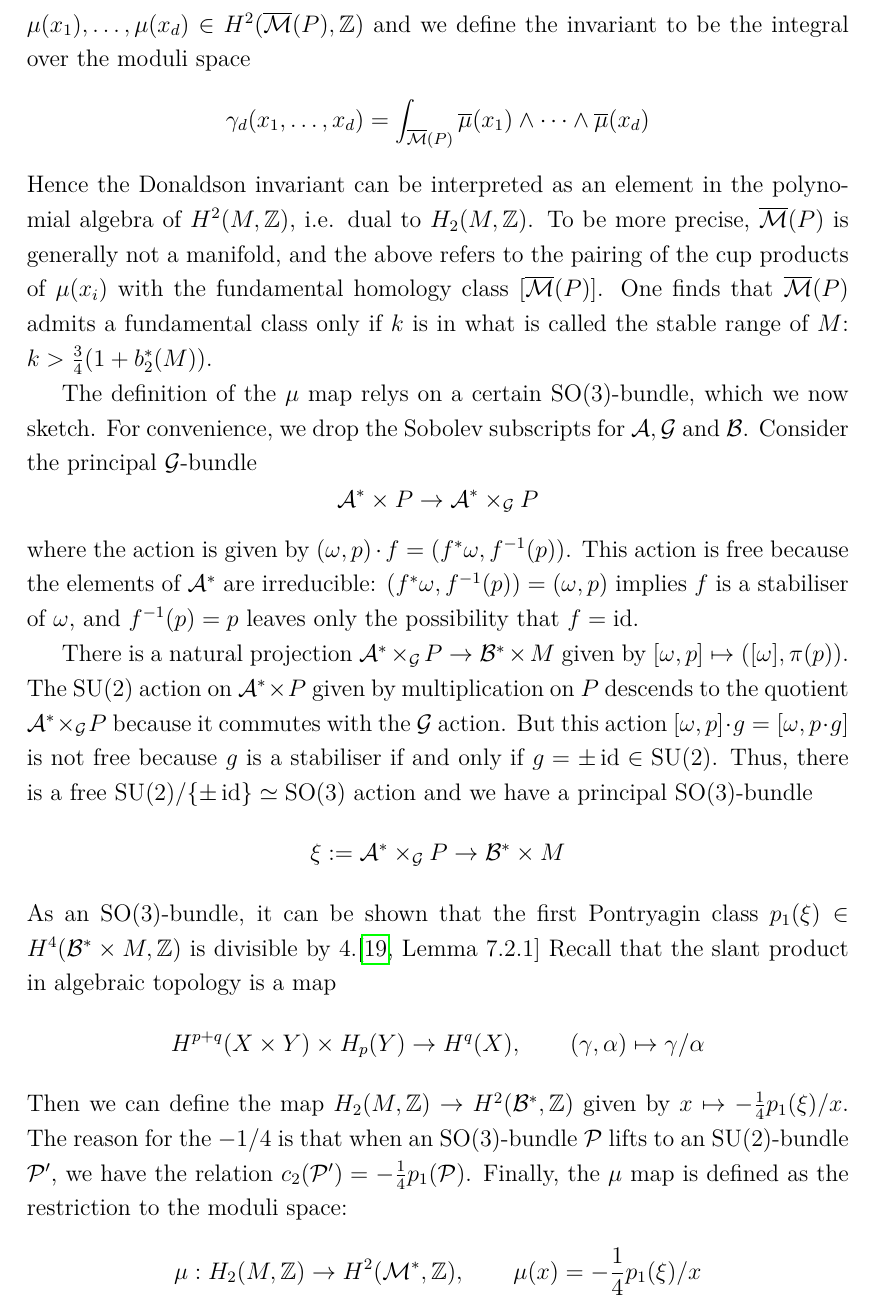
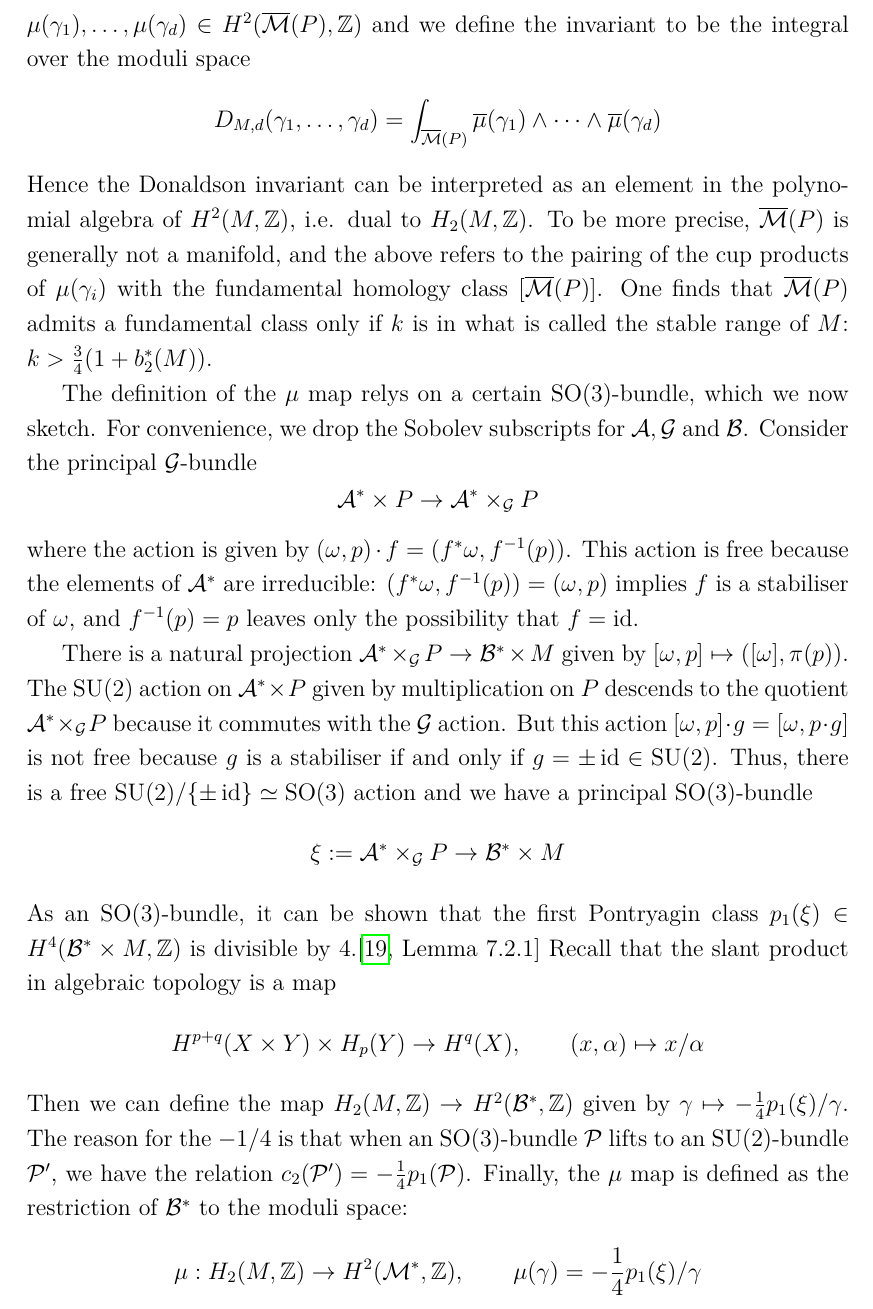
Before and after one commit to boseranit/Honours-Thesis, a LaTeX thesis (thesis.tex, which reads chapter_donaldson.tex): part of page 61 of 85, cut so that both start at the same text. Compiled offline with pdfLaTeX; a LaTeX package or settings file that is missing is left out.

Commit message:
change notation slightly
in accordance with Witten and Atiyah-Jeffrey

```diff
--- a/chapter_donaldson.tex
+++ b/chapter_donaldson.tex
@@ -548,21 +548,21 @@ Since the moduli space is not compact, we need to define the Uhlenbeck
 compactification $\overline{\mathcal{M}}(P)$ of the
 moduli space and extend the $\mu$ map to take values in
 $H^2(\overline{\mathcal{M}}(P),\mathbb{Z})$.
-For $x_1,\ldots,x_d \in H_2(M,\mathbb{Z})$, we have $\mu(x_1),\ldots,\mu(x_d)\in
-H^2(\overline{\mathcal{M}}(P),\mathbb{Z})$ and we define the invariant to be the integral
-over the moduli space
+For $\gamma_1,\ldots,\gamma_d \in H_2(M,\mathbb{Z})$, we have
+$\mu(\gamma_1),\ldots,\mu(\gamma_d)\in H^2(\overline{\mathcal{M}}(P),\mathbb{Z})$
+and we define the invariant to be the integral over the moduli space
  \[
-\gamma_d(x_1,\ldots,x_d)
-= \int_{\overline{\mathcal{M}}(P)} \overline{\mu}(x_1)\wedge \cdots\wedge
-\overline{\mu}(x_d)
+D_{M,d}(\gamma_1,\ldots,\gamma_d)
+= \int_{\overline{\mathcal{M}}(P)} \overline{\mu}(\gamma_1)\wedge \cdots\wedge
+\overline{\mu}(\gamma_d)
 \]
 Hence the Donaldson invariant can be interpreted as
 an element in the polynomial algebra of $H^2(M,\mathbb{Z})$, i.e. dual to
 $H_2(M,\mathbb{Z})$.
 % naber Witten II p70 TODO reference
 To be more precise, $\overline{\mathcal{M}}(P)$ is generally not a manifold, and the above
-refers to the pairing of the cup products of $\mathcal{\mu}(x_i)$ with the fundamental
-homology class $[\overline{\mathcal{M}}(P)]$. One finds that
+refers to the pairing of the cup products of $\mathcal{\mu}(\gamma_i)$ with the
+fundamental homology class $[\overline{\mathcal{M}}(P)]$. One finds that
 $\overline{\mathcal{M}}(P)$ admits a fundamental class only if $k$ is in what is
 called the stable range of $M$:  $k > \frac{3}{4}(1+b_2^*(M))$.
 
@@ -596,17 +596,18 @@ $p_1(\xi) \in H^4(\mathcal{B}^*\times M,\mathbb{Z})$ is divisible by
 Recall that the slant product in algebraic topology is a map
 \[
 H^{p+q}(X\times Y) \times H_p(Y) \to H^q(X), \qquad
-(\gamma,\alpha) \mapsto \gamma / \alpha
+(x,\alpha) \mapsto x / \alpha
 \]
 Then we can define the map $H_2(M,\mathbb{Z})\to H^2(\mathcal{B}^*,\mathbb{Z})$
-given by $x \mapsto -\frac{1}{4} p_1(\xi) / x$. The reason for the $-1 /4$ is
+given by $\gamma \mapsto -\frac{1}{4} p_1(\xi) / \gamma$.
+The reason for the $-1 /4$ is
 that when an $\SO(3)$-bundle $\mathcal{P}$ lifts  to an $\SU(2)$-bundle
 $\mathcal{P}'$, we have the relation % TODO reference
 $c_2(\mathcal{P}')=-\frac{1}{4}p_1(\mathcal{P})$. Finally, the $\mu$ map is
-defined as the restriction to the moduli space:
+defined as the restriction of $\mathcal{B}^*$ to the moduli space:
  \[
 \mu : H_2(M,\mathbb{Z}) \to H^2(\mathcal{M}^*,\mathbb{Z}),\qquad
-\mu(x) = -\frac{1}{4}p_1(\xi) /x
+\mu(\gamma) = -\frac{1}{4}p_1(\xi) /\gamma
 \]
 The extension of this map to the Uhlenbeck compactification
 $\overline{\mathcal{M}}(P)$ requires the Taubes
```
Also changed, not shown: chapter_donaldson.tex (2 more changed lines).
